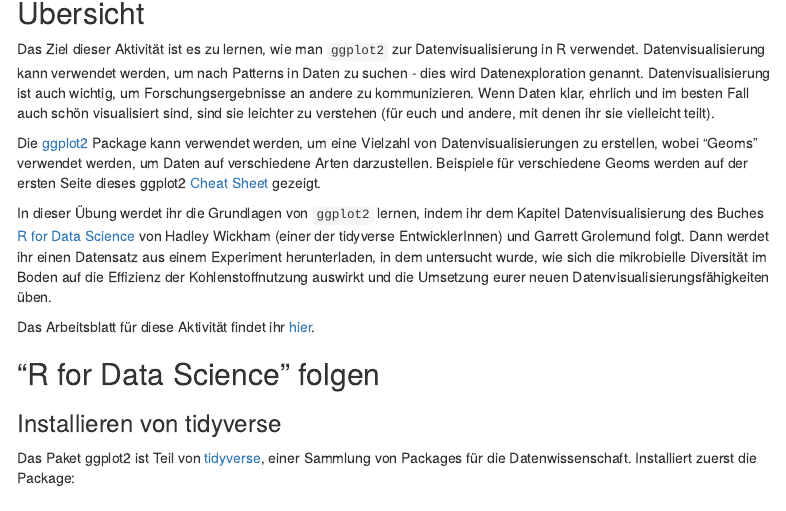
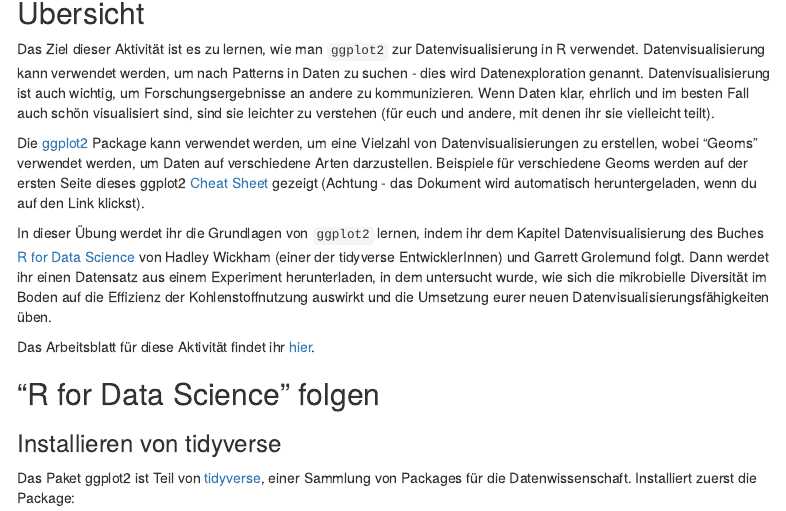
Before and after one commit to i-mansour/VM_dataviz_deu, an R Markdown document (A1_dataviz_deu.Rmd): the page in a window 1100 px wide, from 150 px down. Rendered offline with R 4.5, knitr and Pandoc, with nearby package versions; menus at the side of the page are left out.

Commit message:
small text addition and new knit

```diff
--- a/A1_dataviz_deu.Rmd
+++ b/A1_dataviz_deu.Rmd
@@ -17,7 +17,7 @@
 
 Das Ziel dieser Aktivität ist es zu lernen, wie man `ggplot2` zur Datenvisualisierung in R verwendet. Datenvisualisierung kann verwendet werden, um nach Patterns in Daten zu suchen - dies wird Datenexploration genannt. Datenvisualisierung ist auch wichtig, um Forschungsergebnisse an andere zu kommunizieren. Wenn Daten klar, ehrlich und im besten Fall auch schön visualisiert sind, sind sie leichter zu verstehen (für euch und andere, mit denen ihr sie vielleicht teilt).
 
-Die [ggplot2](https://ggplot2.tidyverse.org/) Package kann verwendet werden, um eine Vielzahl von Datenvisualisierungen zu erstellen, wobei "Geoms" verwendet werden, um Daten auf verschiedene Arten darzustellen. Beispiele für verschiedene Geoms werden auf der ersten Seite dieses ggplot2 [Cheat Sheet](https://raw.githubusercontent.com/rstudio/cheatsheets/main/data-visualization.pdf) gezeigt.
+Die [ggplot2](https://ggplot2.tidyverse.org/) Package kann verwendet werden, um eine Vielzahl von Datenvisualisierungen zu erstellen, wobei "Geoms" verwendet werden, um Daten auf verschiedene Arten darzustellen. Beispiele für verschiedene Geoms werden auf der ersten Seite dieses ggplot2 [Cheat Sheet](https://raw.githubusercontent.com/rstudio/cheatsheets/main/data-visualization.pdf) gezeigt (Achtung - das Dokument wird automatisch heruntergeladen, wenn du auf den Link klickst).
 
 In dieser Übung werdet ihr die Grundlagen von `ggplot2` lernen, indem ihr dem Kapitel Datenvisualisierung des Buches [R for Data Science](https://r4ds.had.co.nz/index.html) von Hadley Wickham (einer der tidyverse EntwicklerInnen) und Garrett Grolemund folgt. Dann werdet ihr einen Datensatz aus einem Experiment herunterladen, in dem untersucht wurde, wie sich die mikrobielle Diversität im Boden auf die Effizienz der Kohlenstoffnutzung auswirkt und die Umsetzung eurer neuen Datenvisualisierungsfähigkeiten üben.
 
```
Also changed, not shown: 1 other file.
